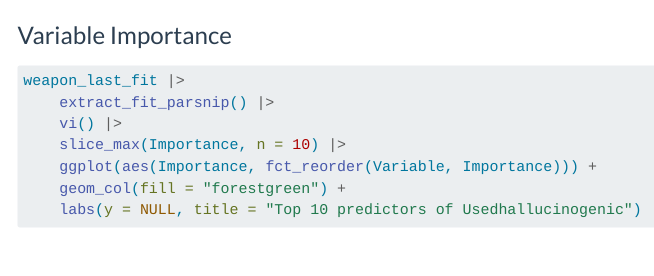
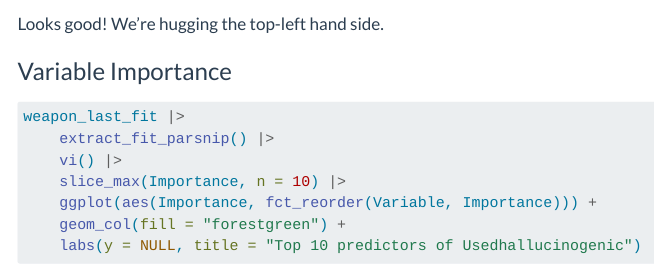
Before and after one commit to dsoto1219/quarto-website, a Quarto document (models/random-forest.qmd): the page in a window 1100 px wide, from 5450 px down. Rendered offline with R 4.5, knitr and Pandoc in place of Quarto, with nearby package versions; some code elsewhere in the file could not run offline; menus at the side of the page are left out.

Commit message:
Add interpretation on ROC AUC plot

````diff
--- a/models/random-forest.qmd
+++ b/models/random-forest.qmd
@@ -219,6 +219,7 @@
     roc_curve(truth = WeaponCarryingSchool, .pred_1, event_level = "second") |>
     autoplot()
 ```
+Looks good! We're hugging the top-left hand side.
 
 ### Variable Importance
 
````
